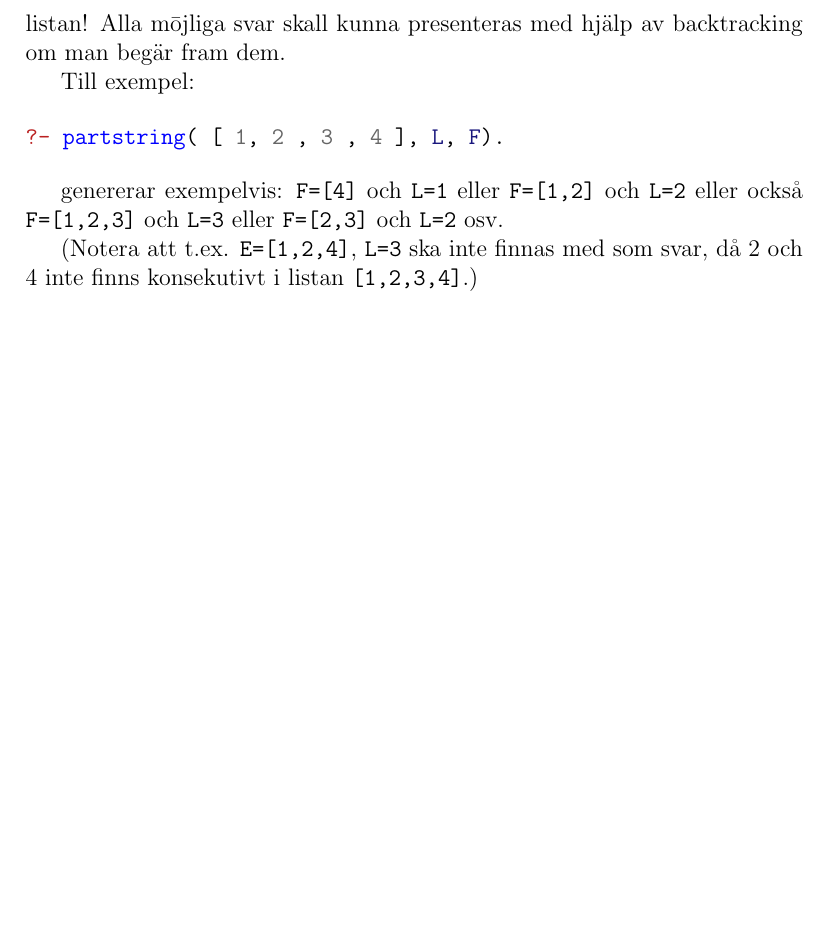
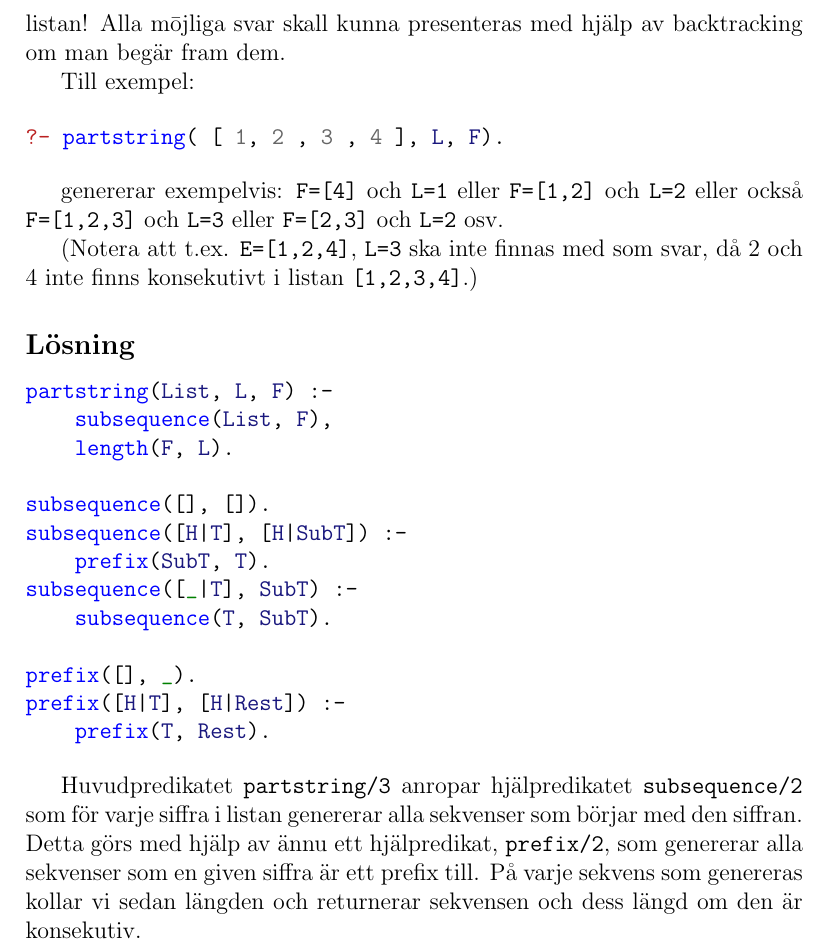
Before and after one commit to LukeyBit/Labs-DD1351, a LaTeX document (lab1/lab1.tex): part of page 3 of 3, cut so that both start at the same text, the shorter picture padded with empty space. Compiled offline with pdfLaTeX.

Commit message:
Finished assignment 3

```diff
--- a/lab1/lab1.tex
+++ b/lab1/lab1.tex
@@ -104,4 +104,24 @@ osv.
 (Notera att t.ex. \texttt{E=[1,2,4]}, \texttt{L=3} ska inte finnas med som svar,
 då 2 och 4 inte finns konsekutivt i listan \texttt{[1,2,3,4]}.)
 
+\subsection*{Lösning}
+
+\begin{minted}{prolog}
+partstring(List, L, F) :-
+    subsequence(List, F),
+    length(F, L).
+
+subsequence([], []).
+subsequence([H|T], [H|SubT]) :-
+    prefix(SubT, T).
+subsequence([_|T], SubT) :-
+    subsequence(T, SubT).
+
+prefix([], _).
+prefix([H|T], [H|Rest]) :-
+    prefix(T, Rest).
+\end{minted}
+
+Huvudpredikatet \texttt{partstring/3} anropar hjälpredikatet \texttt{subsequence/2} som för varje siffra i listan genererar alla sekvenser som börjar med den siffran. Detta görs med hjälp av ännu ett hjälpredikat, \texttt{prefix/2}, som genererar alla sekvenser som en given siffra är ett prefix till. På varje sekvens som genereras kollar vi sedan längden och returnerar sekvensen och dess längd om den är konsekutiv.
+
 \end{document}
```
Also changed, not shown: 1 other file.
